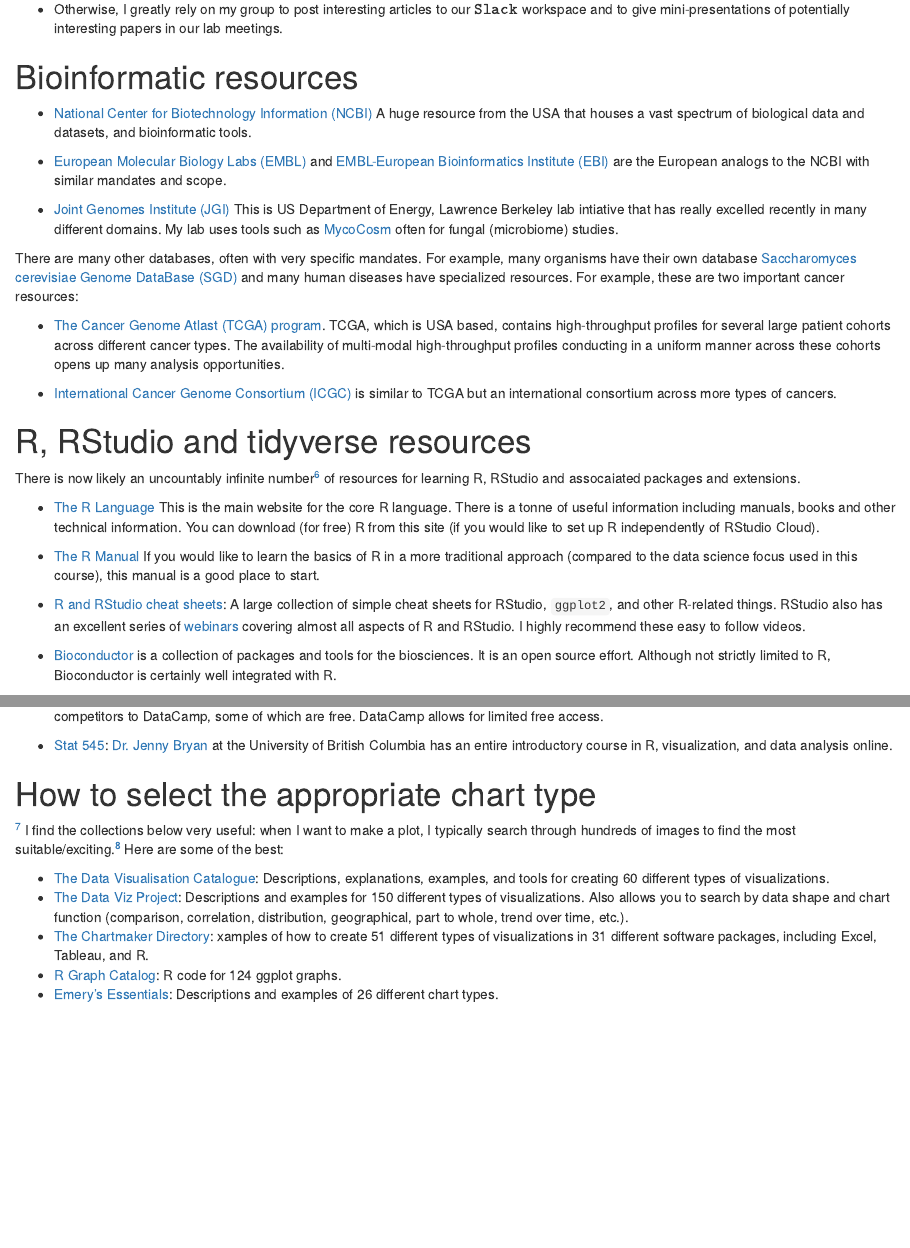
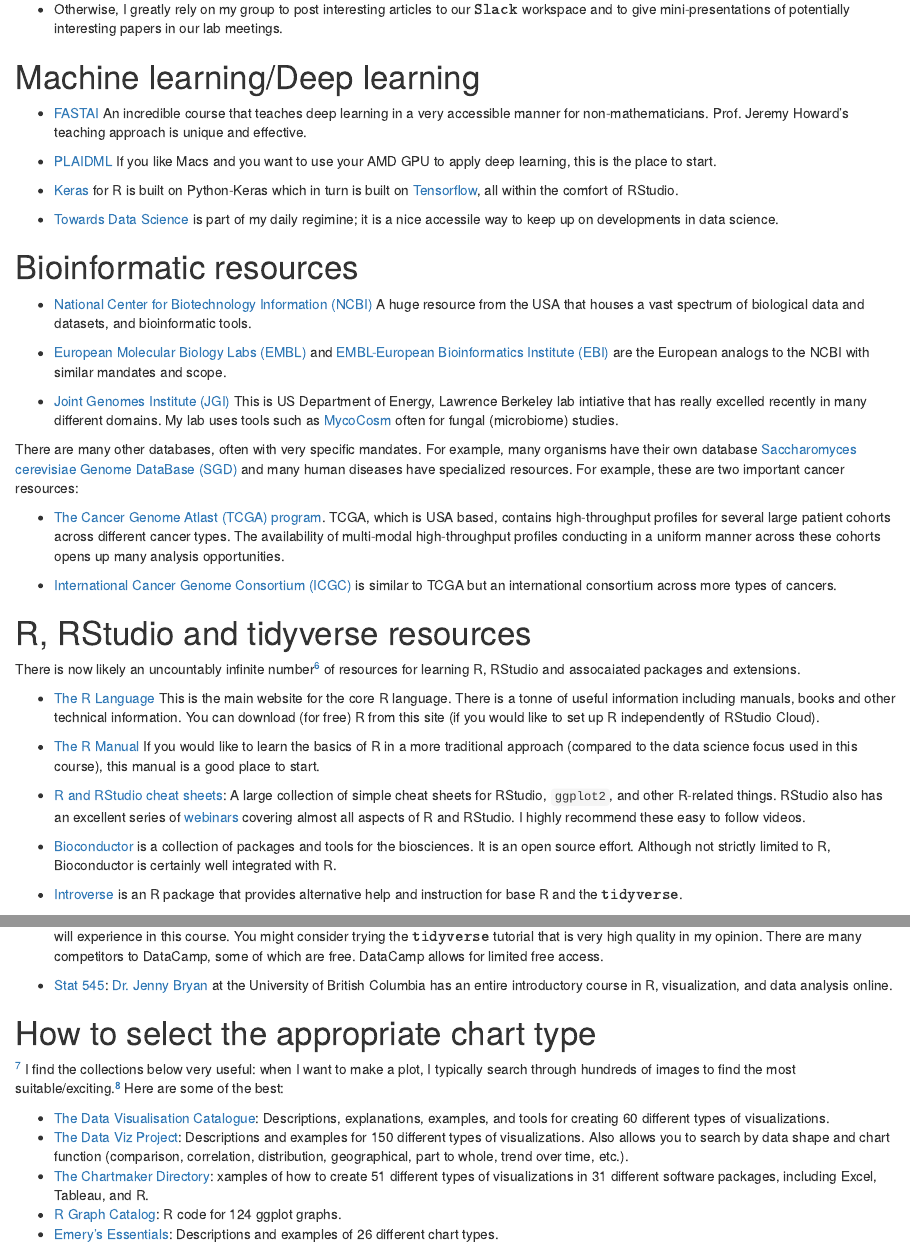
Before and after one commit to hallettmiket/datascience2021, an R Markdown document (content/resources.Rmd): the page in a window 1100 px wide, from 1940 px down, and a second part further down, joined at a grey line. Rendered offline with R 4.5, knitr and Pandoc, with nearby package versions; drawn as R Markdown's standard HTML page in place of the format the file asks for.

Commit message:
deep learning

```diff
--- a/content/resources.Rmd
+++ b/content/resources.Rmd
@@ -84,6 +84,17 @@
 
 - Otherwise, I greatly rely on my group to post interesting articles to our ${\tt Slack}$ workspace and to give mini-presentations of potentially interesting papers in our lab meetings.
 
+# Machine learning/Deep learning
+
+- [FASTAI](https://www.fast.ai/) An incredible course that teaches deep learning in a very accessible manner for non-mathematicians. Prof. Jeremy Howard's teaching approach is unique and effective.
+
+- [PLAIDML](https://github.com/plaidml/plaidml) If you like Macs and you want to use your AMD GPU to apply deep learning, this is the place to start.
+
+- [Keras](https://keras.rstudio.com/) for R is built on Python-Keras which in turn is built on [Tensorflow](https://tensorflow.rstudio.com/), all within the comfort of RStudio.
+
+- [Towards Data Science](https://towardsdatascience.com/tagged/tds-features) is part of my daily regimine; it is a nice accessile way to keep up on developments in  data science.
+
+
 # Bioinformatic resources
 
 - [<i class="fa fa-database"></i> National Center for Biotechnology Information (NCBI)](https://www.ncbi.nlm.nih.gov/) A huge resource from the USA that houses a vast spectrum of biological data and datasets,  and bioinformatic tools.
@@ -112,6 +123,8 @@
 - [R and RStudio cheat sheets](https://www.rstudio.com/resources/cheatsheets/): A large collection of simple cheat sheets for RStudio, `ggplot2`, and other R-related things. RStudio also has an excellent series of [webinars](https://rstudio.com/resources/webinars/) covering almost all aspects of R and RStudio. I highly recommend these easy to follow videos.
 
 - [Bioconductor](http://www.bioconductor.org/) is a collection of packages and tools for the biosciences. It is an open source effort. Although not strictly limited to R, Bioconductor is certainly well integrated with R.
+
+- [Introverse](https://twitter.com/stephspiel/status/1430200830527950856?s=20) is an R package that provides alternative help and instruction for base R and the ${\tt tidyverse}$.
 
 - [DataCamp](https://www.datacamp.com/) has excellent R tutorials where lectures are intermixed with hands-on programming exercises similar to the ${\tt LearnR}$ modules you will experience in this course. You might consider trying the ${\tt tidyverse}$ tutorial that is very high quality in my opinion. There are many competitors to DataCamp, some of which are free. DataCamp allows for limited free access.
 
```
Also changed, not shown: content/overview.Rmd (line endings or trailing spaces), content/resources.html.
